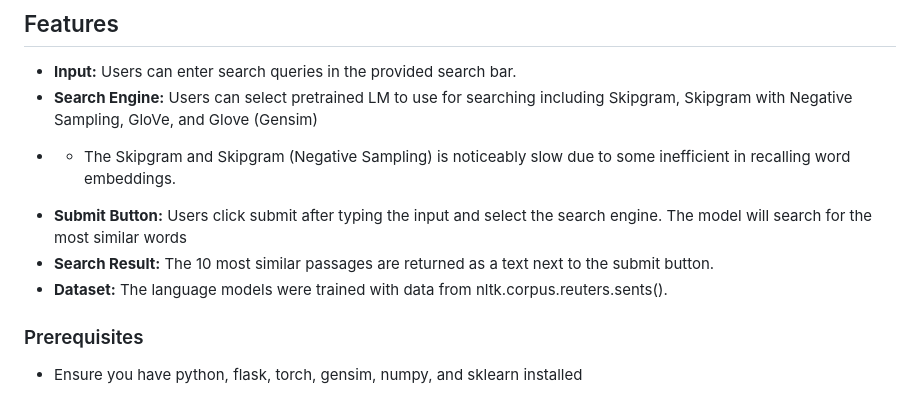
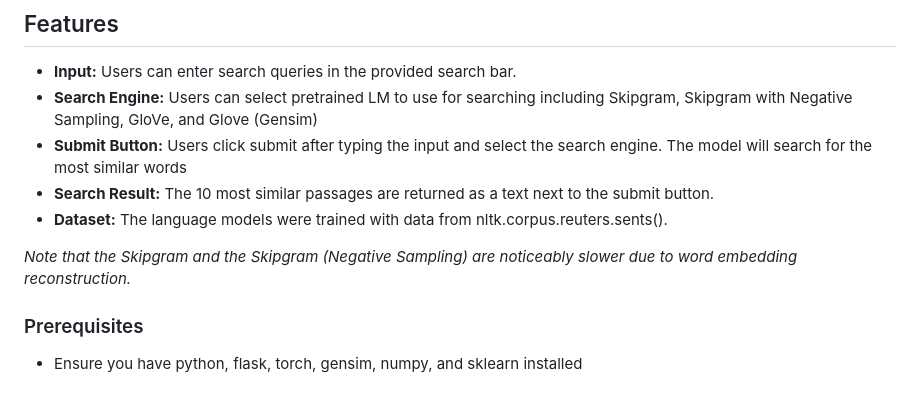
Before and after one commit to thassung/Goofygle-Searc-Engine, a Markdown page: README.md, the part around the change. Drawn GitHub-style.

Commit message:
update md

```diff
--- a/README.md
+++ b/README.md
@@ -8,10 +8,11 @@ Welcome to the Search Engine Demo App! This web-based application demonstrates t
 
 - **Input:** Users can enter search queries in the provided search bar.
 - **Search Engine:** Users can select pretrained LM to use for searching including Skipgram, Skipgram with Negative Sampling, GloVe, and Glove (Gensim)
-*  * The Skipgram and Skipgram (Negative Sampling) is noticeably slow due to some inefficient in recalling word embeddings.
 - **Submit Button:** Users click submit after typing the input and select the search engine. The model will search for the most similar words
 - **Search Result:** The 10 most similar passages are returned as a text next to the submit button.
 - **Dataset:** The language models were trained with data from nltk.corpus.reuters.sents().
+
+*Note that the Skipgram and the Skipgram (Negative Sampling) are noticeably slower due to word embedding reconstruction.*
 
 ### Prerequisites
 
```
